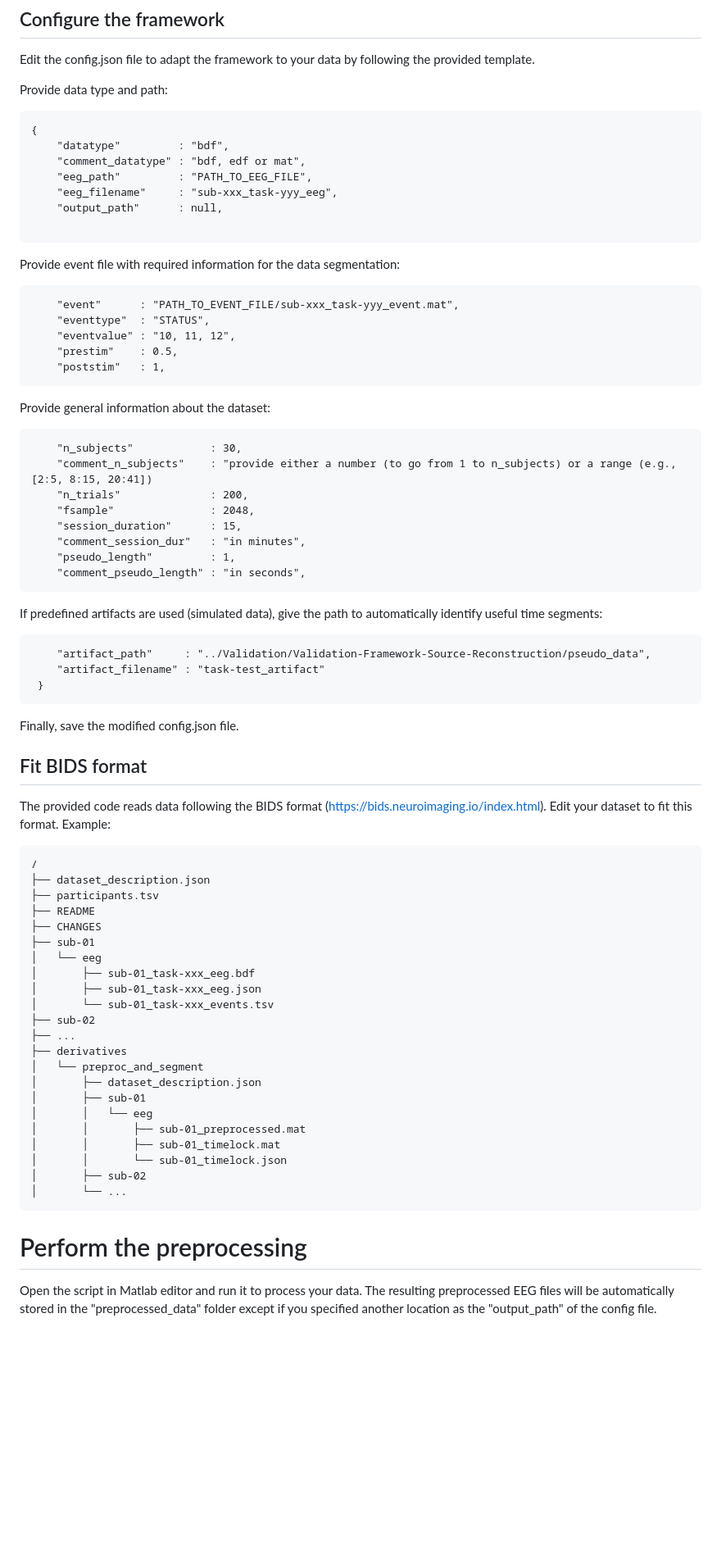
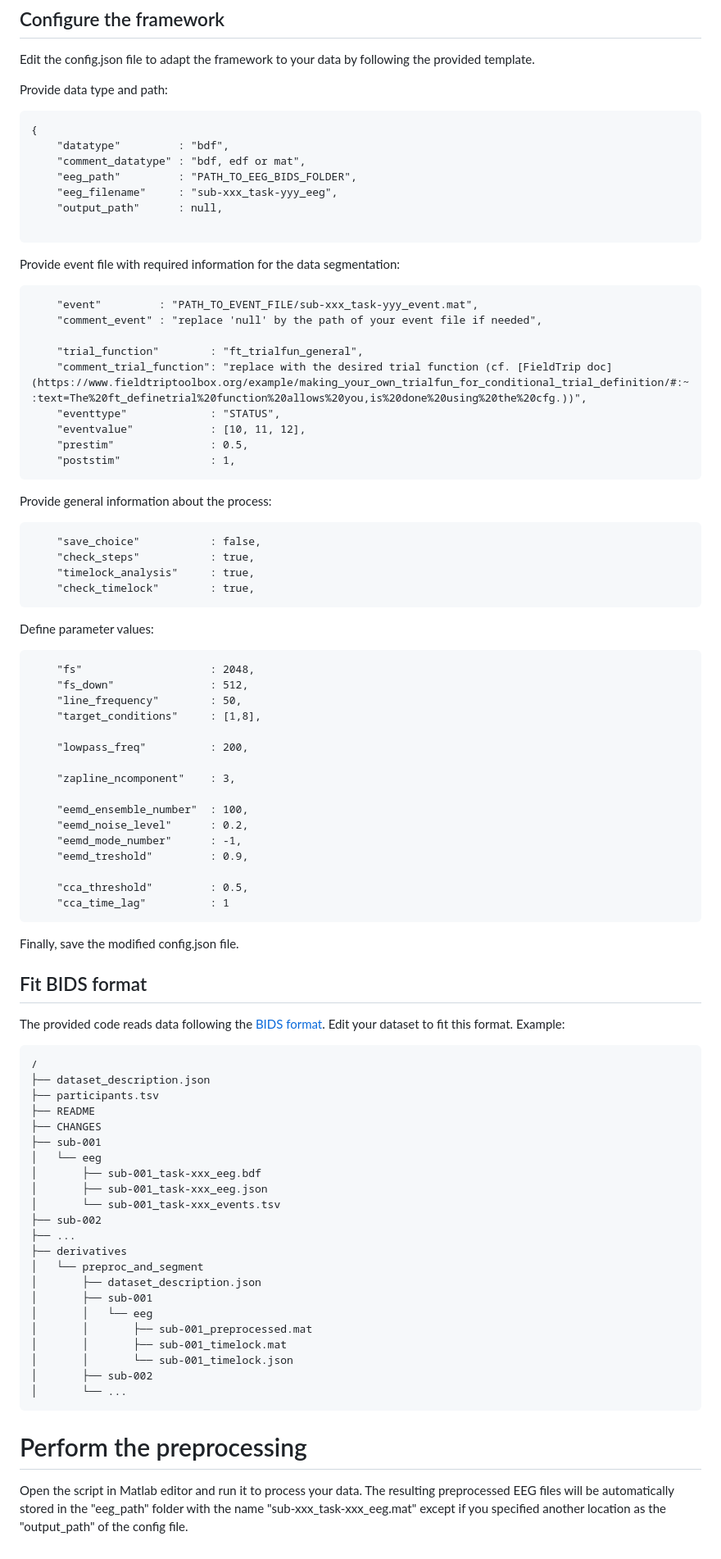
Before and after one commit to numediart/PreprocEEG, a Markdown page: README.md, the part around one of its changes. Shown at 82% size. GitHub-like rendering; blank space fills up the shorter version.

````diff
--- a/README.md
+++ b/README.md
@@ -30,41 +29,55 @@ Provide data type and path:
 {
     "datatype"         : "bdf",
     "comment_datatype" : "bdf, edf or mat",
-    "eeg_path"         : "PATH_TO_EEG_FILE",
+    "eeg_path"         : "PATH_TO_EEG_BIDS_FOLDER",
     "eeg_filename"     : "sub-xxx_task-yyy_eeg",
     "output_path"      : null,
 
 ```
 Provide event file with required information for the data segmentation:
 ```
-    "event"      : "PATH_TO_EVENT_FILE/sub-xxx_task-yyy_event.mat",
-    "eventtype"  : "STATUS",
-    "eventvalue" : "10, 11, 12",
-    "prestim"    : 0.5,
-    "poststim"   : 1,
+    "event"         : "PATH_TO_EVENT_FILE/sub-xxx_task-yyy_event.mat",
+    "comment_event" : "replace 'null' by the path of your event file if needed",
+
+    "trial_function"        : "ft_trialfun_general",
+    "comment_trial_function": "replace with the desired trial function (cf. [FieldTrip doc](https://www.fieldtriptoolbox.org/example/making_your_own_trialfun_for_conditional_trial_definition/#:~:text=The%20ft_definetrial%20function%20allows%20you,is%20done%20using%20the%20cfg.))",
+    "eventtype"             : "STATUS",
+    "eventvalue"            : [10, 11, 12],
+    "prestim"               : 0.5,
+    "poststim"              : 1,
 ```
-Provide general information about the dataset:
+Provide general information about the process:
 ```
-    "n_subjects"            : 30,
-    "comment_n_subjects"    : "provide either a number (to go from 1 to n_subjects) or a range (e.g., [2:5, 8:15, 20:41])
-    "n_trials"              : 200,
-    "fsample"               : 2048,
-    "session_duration"      : 15,
-    "comment_session_dur"   : "in minutes",
-    "pseudo_length"         : 1,
-    "comment_pseudo_length" : "in seconds",
+    "save_choice"           : false,
+    "check_steps"           : true,
+    "timelock_analysis"     : true,
+    "check_timelock"        : true,
+```
+
+Define parameter values:
+```
+    "fs"                    : 2048,
+    "fs_down"               : 512,
+    "line_frequency"        : 50,
+    "target_conditions"     : [1,8],
+
+    "lowpass_freq"          : 200,
+
+    "zapline_ncomponent"    : 3,
+
+    "eemd_ensemble_number"  : 100,
+    "eemd_noise_level"      : 0.2,
+    "eemd_mode_number"      : -1,
+    "eemd_treshold"         : 0.9,
+
+    "cca_threshold"         : 0.5,
+    "cca_time_lag"          : 1
  ```
 
-If predefined artifacts are used (simulated data), give the path to automatically identify useful time segments:
-```
-    "artifact_path"     : "../Validation/Validation-Framework-Source-Reconstruction/pseudo_data",
-    "artifact_filename" : "task-test_artifact"
- }
- ```
  Finally, save the modified config.json file.
 
 ## Fit BIDS format
-The provided code reads data following the BIDS format (https://bids.neuroimaging.io/index.html).
+The provided code reads data following the [BIDS format](https://bids.neuroimaging.io/index.html).
 Edit your dataset to fit this format. Example:
 ```
 /
@@ -72,25 +85,25 @@ Edit your dataset to fit this format. Example:
 ├── participants.tsv
 ├── README
 ├── CHANGES
-├── sub-01
+├── sub-001
 │   └── eeg
-│       ├── sub-01_task-xxx_eeg.bdf
-│       ├── sub-01_task-xxx_eeg.json
-│       └── sub-01_task-xxx_events.tsv
-├── sub-02
+│       ├── sub-001_task-xxx_eeg.bdf
+│       ├── sub-001_task-xxx_eeg.json
+│       └── sub-001_task-xxx_events.tsv
+├── sub-002
 ├── ...
 ├── derivatives
 │   └── preproc_and_segment
 │       ├── dataset_description.json
-│       ├── sub-01
+│       ├── sub-001
 │       │   └── eeg
-│       │       ├── sub-01_preprocessed.mat
-│       │       ├── sub-01_timelock.mat
-│       │       └── sub-01_timelock.json
-│       ├── sub-02
+│       │       ├── sub-001_preprocessed.mat
+│       │       ├── sub-001_timelock.mat
+│       │       └── sub-001_timelock.json
+│       ├── sub-002
 │       └── ...
 ```
 
 # Perform the preprocessing
 Open the script in Matlab editor and run it to process your data.
-The resulting preprocessed EEG files will be automatically stored in the "preprocessed_data" folder except if you specified another location as the "output_path" of the config file.
+The resulting preprocessed EEG files will be automatically stored in the "eeg_path" folder with the name "sub-xxx_task-xxx_eeg.mat" except if you specified another location as the "output_path" of the config file.
````
Also changed, not shown: other parts of README.md (+1 -2 lines).
